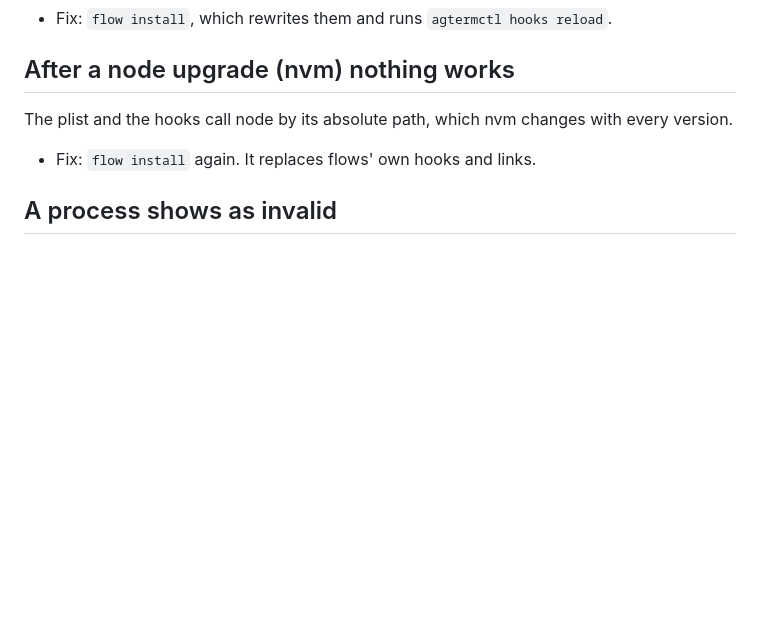
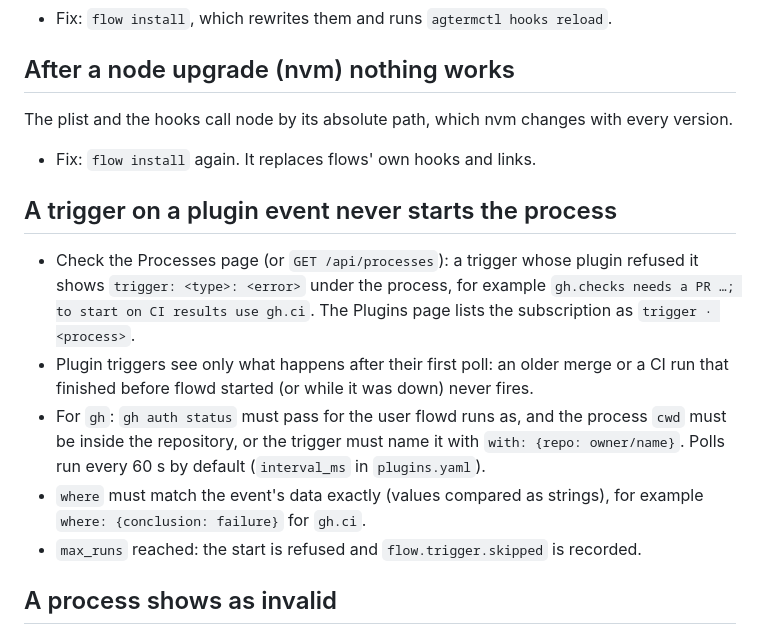
Before and after one commit to isachivka/agents-workflows, a Markdown page: docs/troubleshooting.md, the part around the change. GitHub-like rendering; blank space fills up the shorter version.

Commit message:
docs: troubleshooting for a plugin trigger that never fires
Co-Authored-By: Claude Opus 5.5 <noreply@anthropic.com>

```diff
--- a/docs/troubleshooting.md
+++ b/docs/troubleshooting.md
@@ -55,6 +55,20 @@ The plist and the hooks call node by its absolute path, which nvm changes with e
 
 - Fix: `flow install` again. It replaces flows' own hooks and links.
 
+## A trigger on a plugin event never starts the process
+
+- Check the Processes page (or `GET /api/processes`): a trigger whose plugin refused it shows
+  `trigger: <type>: <error>` under the process, for example `gh.checks needs a PR …; to start on
+  CI results use gh.ci`. The Plugins page lists the subscription as `trigger · <process>`.
+- Plugin triggers see only what happens after their first poll: an older merge or a CI run that
+  finished before flowd started (or while it was down) never fires.
+- For `gh`: `gh auth status` must pass for the user flowd runs as, and the process `cwd` must be
+  inside the repository, or the trigger must name it with `with: {repo: owner/name}`. Polls run
+  every 60 s by default (`interval_ms` in `plugins.yaml`).
+- `where` must match the event's data exactly (values compared as strings), for example
+  `where: {conclusion: failure}` for `gh.ci`.
+- `max_runs` reached: the start is refused and `flow.trigger.skipped` is recorded.
+
 ## A process shows as invalid
 
 - Check: `flow check <name>` prints every problem, one per line. The messages are explained in
```
